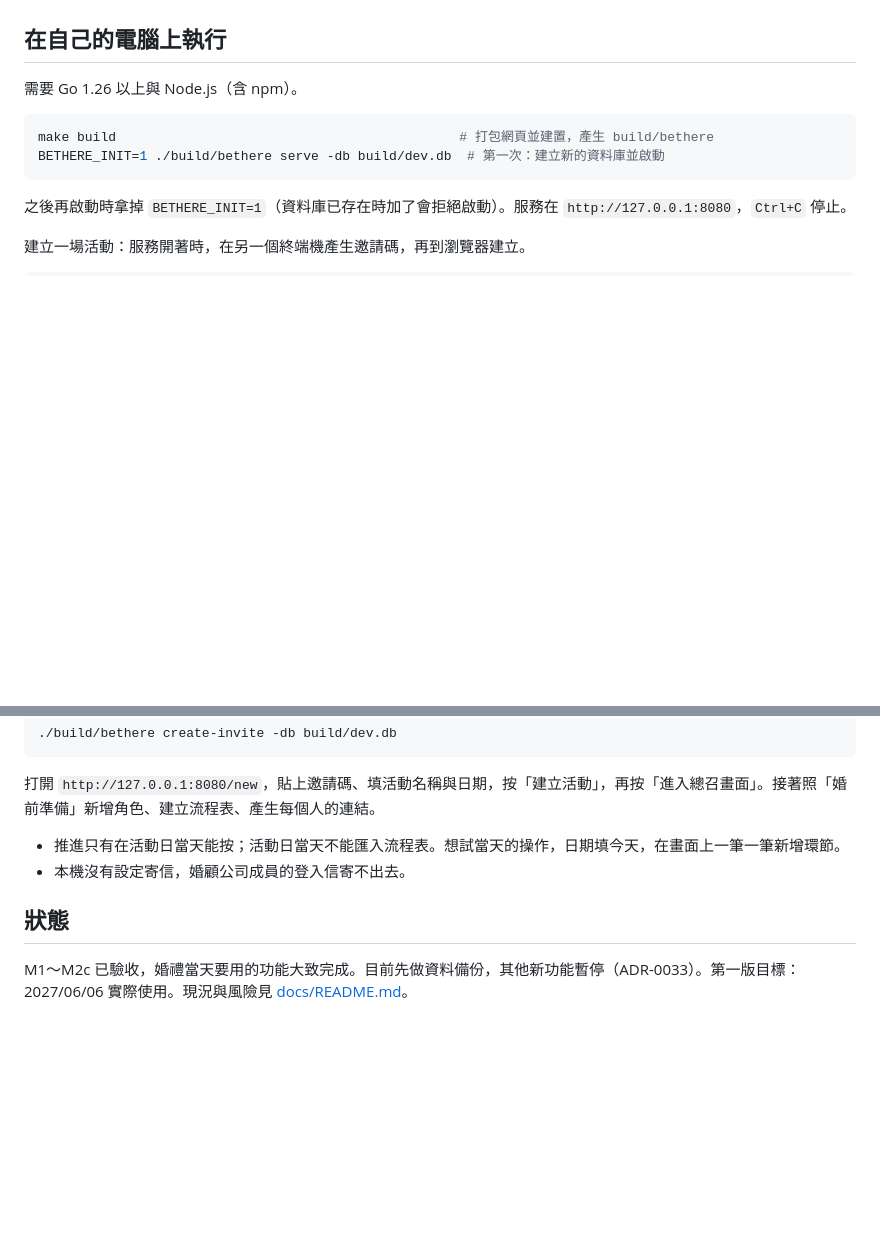
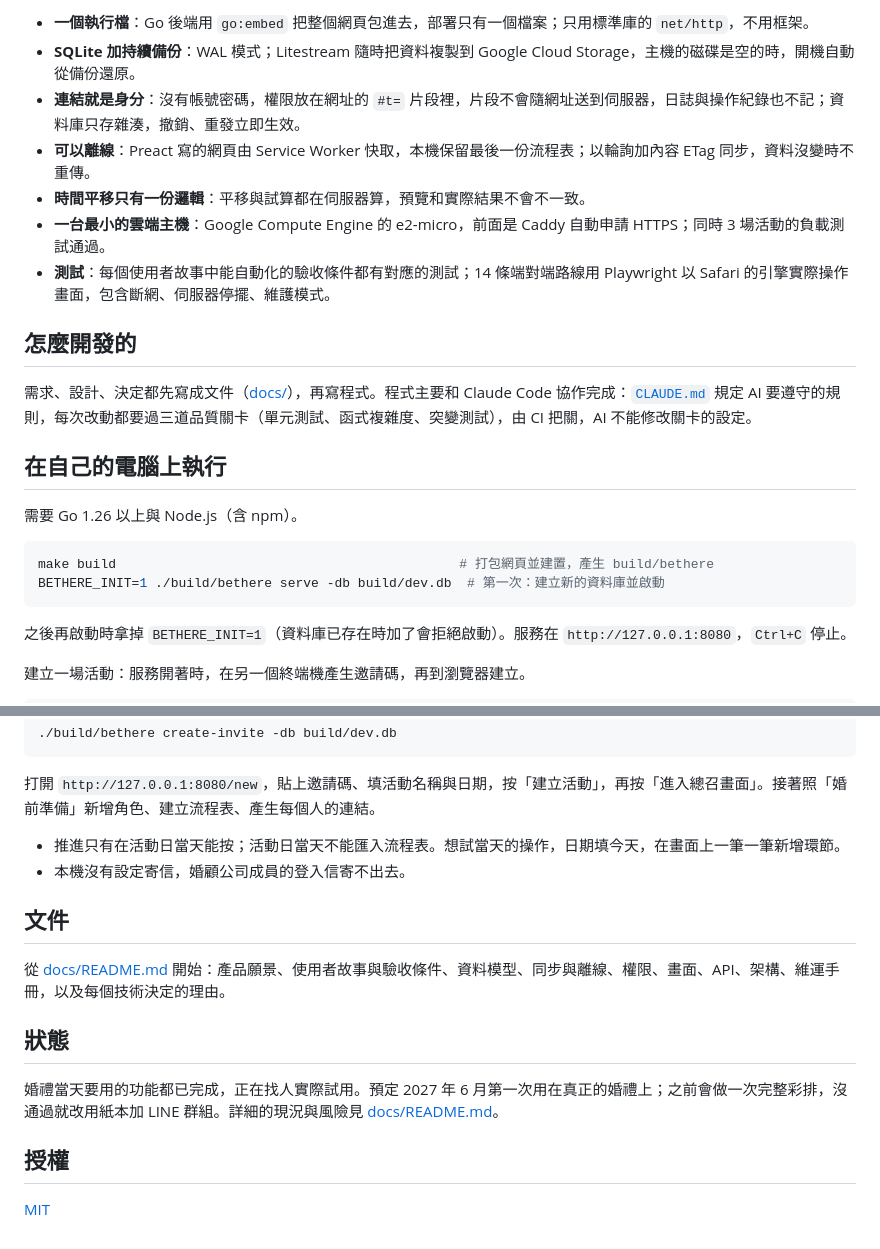
Before and after one commit to BensonPigo/bethere, a Markdown page: README.md, 2 parts joined by grey strips. GitHub-like rendering; blank space fills up the shorter version.

```diff
--- a/README.md
+++ b/README.md
@@ -26,3 +41,14 @@
+- **一個執行檔**：Go 後端用 `go:embed` 把整個網頁包進去，部署只有一個檔案；只用標準庫的 `net/http`，不用框架。
+- **SQLite 加持續備份**：WAL 模式；Litestream 隨時把資料複製到 Google Cloud Storage，主機的磁碟是空的時，開機自動從備份還原。
+- **連結就是身分**：沒有帳號密碼，權限放在網址的 `#t=` 片段裡，片段不會隨網址送到伺服器，日誌與操作紀錄也不記；資料庫只存雜湊，撤銷、重發立即生效。
+- **可以離線**：Preact 寫的網頁由 Service Worker 快取，本機保留最後一份流程表；以輪詢加內容 ETag 同步，資料沒變時不重傳。
+- **時間平移只有一份邏輯**：平移與試算都在伺服器算，預覽和實際結果不會不一致。
+- **一台最小的雲端主機**：Google Compute Engine 的 e2-micro，前面是 Caddy 自動申請 HTTPS；同時 3 場活動的負載測試通過。
+- **測試**：每個使用者故事中能自動化的驗收條件都有對應的測試；14 條端對端路線用 Playwright 以 Safari 的引擎實際操作畫面，包含斷網、伺服器停擺、維護模式。
+
+## 怎麼開發的
+
+需求、設計、決定都先寫成文件（[docs/](docs/README.md)），再寫程式。程式主要和 Claude Code 協作完成：[`CLAUDE.md`](CLAUDE.md) 規定 AI 要遵守的規則，每次改動都要過三道品質關卡（單元測試、函式複雜度、突變測試），由 CI 把關，AI 不能修改關卡的設定。
 
 ## 在自己的電腦上執行
 
@@ -46,6 +72,14 @@ BETHERE_INIT=1 ./build/bethere serve -db build/dev.db  # 第一次：建立新
 - 推進只有在活動日當天能按；活動日當天不能匯入流程表。想試當天的操作，日期填今天，在畫面上一筆一筆新增環節。
 - 本機沒有設定寄信，婚顧公司成員的登入信寄不出去。
 
+## 文件
+
+從 [docs/README.md](docs/README.md) 開始：產品願景、使用者故事與驗收條件、資料模型、同步與離線、權限、畫面、API、架構、維運手冊，以及每個技術決定的理由。
+
 ## 狀態
 
-M1～M2c 已驗收，婚禮當天要用的功能大致完成。目前先做資料備份，其他新功能暫停（ADR-0033）。第一版目標：2027/06/06 實際使用。現況與風險見 [docs/README.md](docs/README.md#狀態)。
+婚禮當天要用的功能都已完成，正在找人實際試用。預定 2027 年 6 月第一次用在真正的婚禮上；之前會做一次完整彩排，沒通過就改用紙本加 LINE 群組。詳細的現況與風險見 [docs/README.md](docs/README.md#狀態)。
+
+## 授權
+
+[MIT](LICENSE)
```
Also changed, not shown: other parts of README.md (+30 -15 lines), docs/images/host-dashboard.png (added), docs/images/master-console.png (added), docs/images/stylist-countdown.png (added), docs/images/vendor-glance.png (added).
